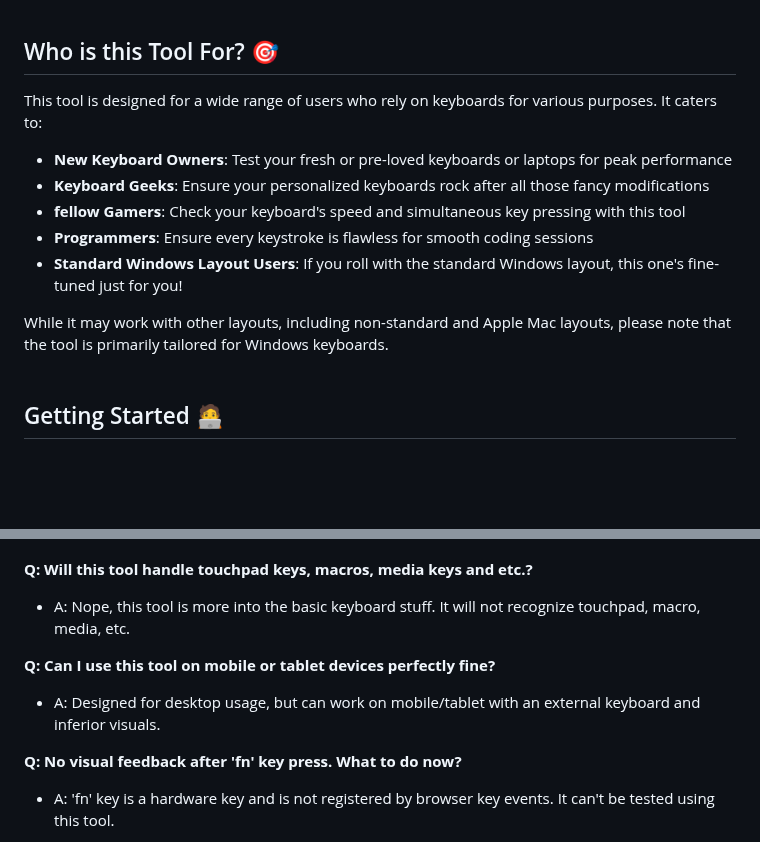
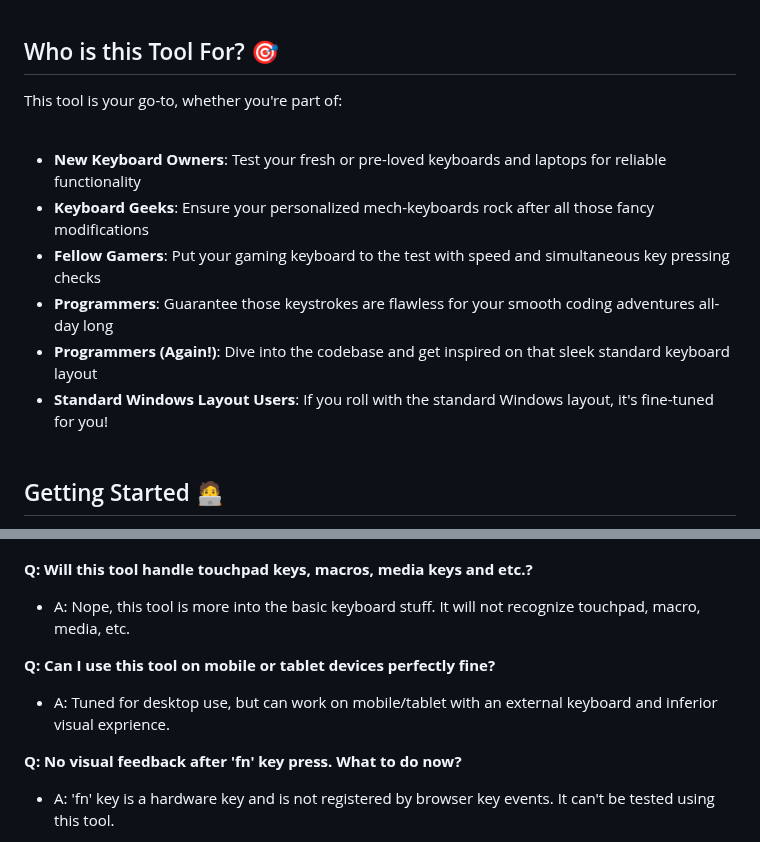
Before and after one commit to Mostafa-Abbasi/KeyboardTester, a Markdown page: readme.md, 2 parts joined by grey strips. Rendered like a GitHub page; blank space fills up the shorter version.

```diff
--- a/readme.md
+++ b/readme.md
@@ -26,15 +26,15 @@ Just head over to __[Online Keyboard Tester Website](https://mostafa-abbasi.gith
 
 ## Who is this Tool For? 🎯
 
-This tool is designed for a wide range of users who rely on keyboards for various purposes. It caters to:
+This tool is your go-to, whether you're part of:
+<br/><br/>
 
-- **New Keyboard Owners**: Test your fresh or pre-loved keyboards or laptops for peak performance
-- **Keyboard Geeks**: Ensure your personalized keyboards rock after all those fancy modifications
-- **fellow Gamers**: Check your keyboard's speed and simultaneous key pressing with this tool
-- **Programmers**: Ensure every keystroke is flawless for smooth coding sessions
-- **Standard Windows Layout Users**:  If you roll with the standard Windows layout, this one's fine-tuned just for you!
-
-While it may work with other layouts, including non-standard and Apple Mac layouts, please note that the tool is primarily tailored for Windows keyboards.
+- **New Keyboard Owners**: Test your fresh or pre-loved keyboards and laptops for reliable functionality
+- **Keyboard Geeks**: Ensure your personalized mech-keyboards rock after all those fancy modifications
+- **Fellow Gamers**: Put your gaming keyboard to the test with speed and simultaneous key pressing checks
+- **Programmers**: Guarantee those keystrokes are flawless for your smooth coding adventures all-day long
+- **Programmers (Again!)**: Dive into the codebase and get inspired on that sleek standard keyboard layout
+- **Standard Windows Layout Users**: If you roll with the standard Windows layout, it's fine-tuned for you!
 <br/><br/>
 
 ## Getting Started 🧑‍💻
@@ -68,7 +68,7 @@ If you encounter any issues while using the Online Keyboard Tester, check out th
    - A: Nope, this tool is more into the basic keyboard stuff. It will not recognize touchpad, macro, media, etc.
 
 **Q: Can I use this tool on mobile or tablet devices perfectly fine?**
-  - A: Designed for desktop usage, but can work on mobile/tablet with an external keyboard and inferior visuals.
+  - A: Tuned for desktop use, but can work on mobile/tablet with an external keyboard and inferior visual exprience.
 
 **Q: No visual feedback after 'fn' key press. What to do now?**
    - A: 'fn' key is a hardware key and is not registered by browser key events. It can't be tested using this tool.
```
